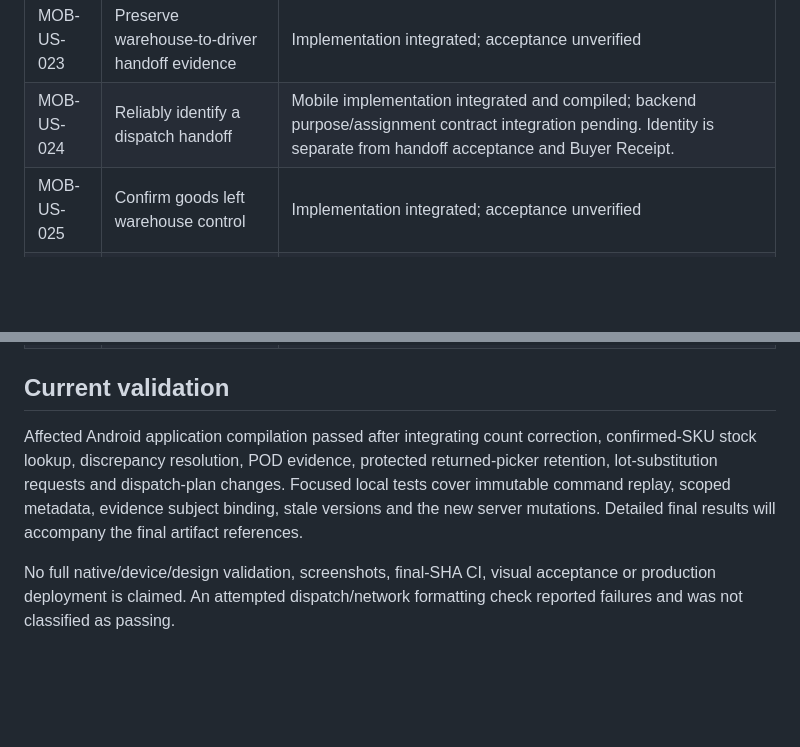
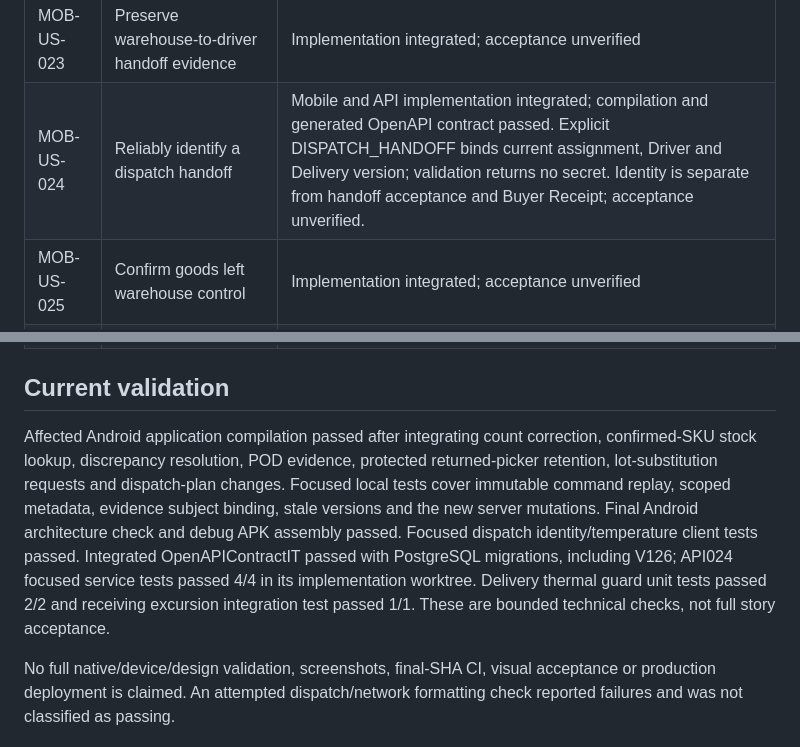
Before and after one commit to nexa-suite/mobile, a Markdown page: docs/operations-functional-coverage.md, 2 parts joined by grey strips. GitHub-like rendering; blank space fills up the shorter version.

Commit message:
docs: record integrated operations coverage and artifact validation

```diff
--- a/docs/operations-functional-coverage.md
+++ b/docs/operations-functional-coverage.md
@@ -33,7 +33,7 @@ The work remains on `feature/w4-operations-mobile` and `feature/w4-api-capabilit
 | MOB-US-021 | Assign a driver to a ready delivery | Implementation integrated; acceptance unverified |
 | MOB-US-022 | Check outgoing goods against the prepared delivery | Implementation integrated; acceptance unverified |
 | MOB-US-023 | Preserve warehouse-to-driver handoff evidence | Implementation integrated; acceptance unverified |
-| MOB-US-024 | Reliably identify a dispatch handoff | Mobile implementation integrated and compiled; backend purpose/assignment contract integration pending. Identity is separate from handoff acceptance and Buyer Receipt. |
+| MOB-US-024 | Reliably identify a dispatch handoff | Mobile and API implementation integrated; compilation and generated OpenAPI contract passed. Explicit DISPATCH_HANDOFF binds current assignment, Driver and Delivery version; validation returns no secret. Identity is separate from handoff acceptance and Buyer Receipt; acceptance unverified. |
 | MOB-US-025 | Confirm goods left warehouse control | Implementation integrated; acceptance unverified |
 | MOB-US-026 | See deliveries assigned to the driver | Implementation integrated; acceptance unverified |
 | MOB-US-027 | Begin an assigned delivery | Implementation integrated; acceptance unverified |
@@ -67,7 +67,7 @@ The work remains on `feature/w4-operations-mobile` and `feature/w4-api-capabilit
 
 ## Current validation
 
-Affected Android application compilation passed after integrating count correction, confirmed-SKU stock lookup, discrepancy resolution, POD evidence, protected returned-picker retention, lot-substitution requests and dispatch-plan changes. Focused local tests cover immutable command replay, scoped metadata, evidence subject binding, stale versions and the new server mutations. Detailed final results will accompany the final artifact references.
+Affected Android application compilation passed after integrating count correction, confirmed-SKU stock lookup, discrepancy resolution, POD evidence, protected returned-picker retention, lot-substitution requests and dispatch-plan changes. Focused local tests cover immutable command replay, scoped metadata, evidence subject binding, stale versions and the new server mutations. Final Android architecture check and debug APK assembly passed. Focused dispatch identity/temperature client tests passed. Integrated OpenAPIContractIT passed with PostgreSQL migrations, including V126; API024 focused service tests passed 4/4 in its implementation worktree. Delivery thermal guard unit tests passed 2/2 and receiving excursion integration test passed 1/1. These are bounded technical checks, not full story acceptance.
 
 No full native/device/design validation, screenshots, final-SHA CI, visual acceptance or production deployment is claimed. An attempted dispatch/network formatting check reported failures and was not classified as passing.
 
```
